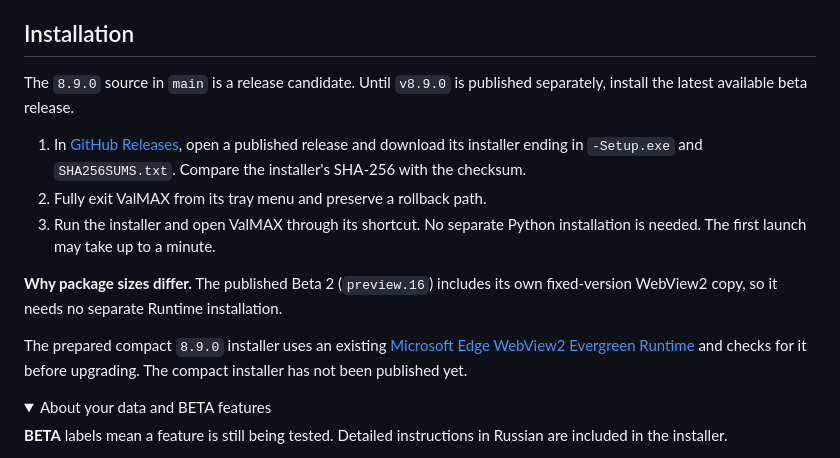
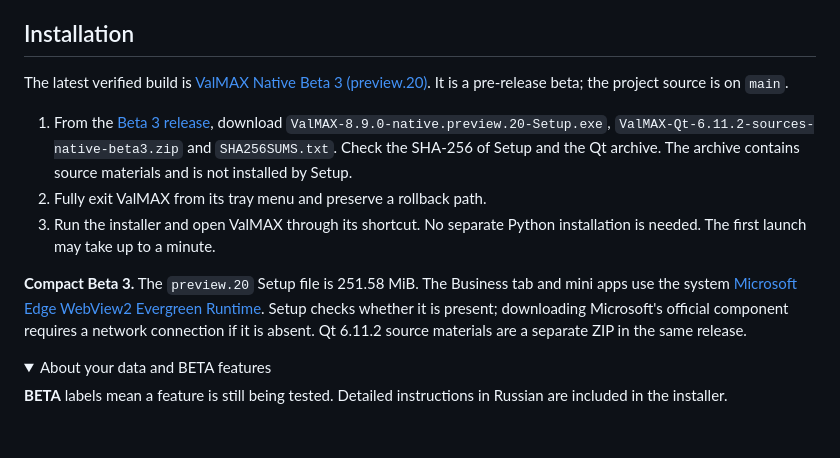
Before and after one commit to govpodi/max-mod-valmax, a Markdown page: README.en.md, the part around the change. Drawn GitHub-style; folded sections open; blank space fills up the shorter version.

Commit message:
docs: link verified ValMAX Beta 3 release

```diff
--- a/README.en.md
+++ b/README.en.md
@@ -40,15 +40,13 @@ In Russian, **ВАЛ** stands for «Возможности · Автоматиз
 
 ## Installation
 
-The `8.9.0` source in `main` is a release candidate. Until `v8.9.0` is published separately, install the latest available beta release.
+The latest verified build is [ValMAX Native Beta 3 (preview.20)](https://github.com/govpodi/max-mod-valmax/releases/tag/v8.9.0-native.preview.20). It is a pre-release beta; the project source is on `main`.
 
-1. In [GitHub Releases](https://github.com/govpodi/max-mod-valmax/releases), open a published release and download its installer ending in `-Setup.exe` and `SHA256SUMS.txt`. Compare the installer's SHA-256 with the checksum.
+1. From the [Beta 3 release](https://github.com/govpodi/max-mod-valmax/releases/tag/v8.9.0-native.preview.20), download `ValMAX-8.9.0-native.preview.20-Setup.exe`, `ValMAX-Qt-6.11.2-sources-native-beta3.zip` and `SHA256SUMS.txt`. Check the SHA-256 of Setup and the Qt archive. The archive contains source materials and is not installed by Setup.
 2. Fully exit ValMAX from its tray menu and preserve a rollback path.
 3. Run the installer and open ValMAX through its shortcut. No separate Python installation is needed. The first launch may take up to a minute.
 
-**Why package sizes differ.** The published Beta 2 (`preview.16`) includes its own fixed-version WebView2 copy, so it needs no separate Runtime installation.
-
-The prepared compact `8.9.0` installer uses an existing [Microsoft Edge WebView2 Evergreen Runtime](https://developer.microsoft.com/en-us/microsoft-edge/webview2/) and checks for it before upgrading. The compact installer has not been published yet.
+**Compact Beta 3.** The `preview.20` Setup file is 251.58 MiB. The Business tab and mini apps use the system [Microsoft Edge WebView2 Evergreen Runtime](https://developer.microsoft.com/en-us/microsoft-edge/webview2/). Setup checks whether it is present; downloading Microsoft's official component requires a network connection if it is absent. Qt 6.11.2 source materials are a separate ZIP in the same release.
 
 <details>
 <summary>About your data and BETA features</summary>
```
Also changed, not shown: README.md (+3 -5 lines), THIRD_PARTY_NOTICES.md (+13 -7 lines).
